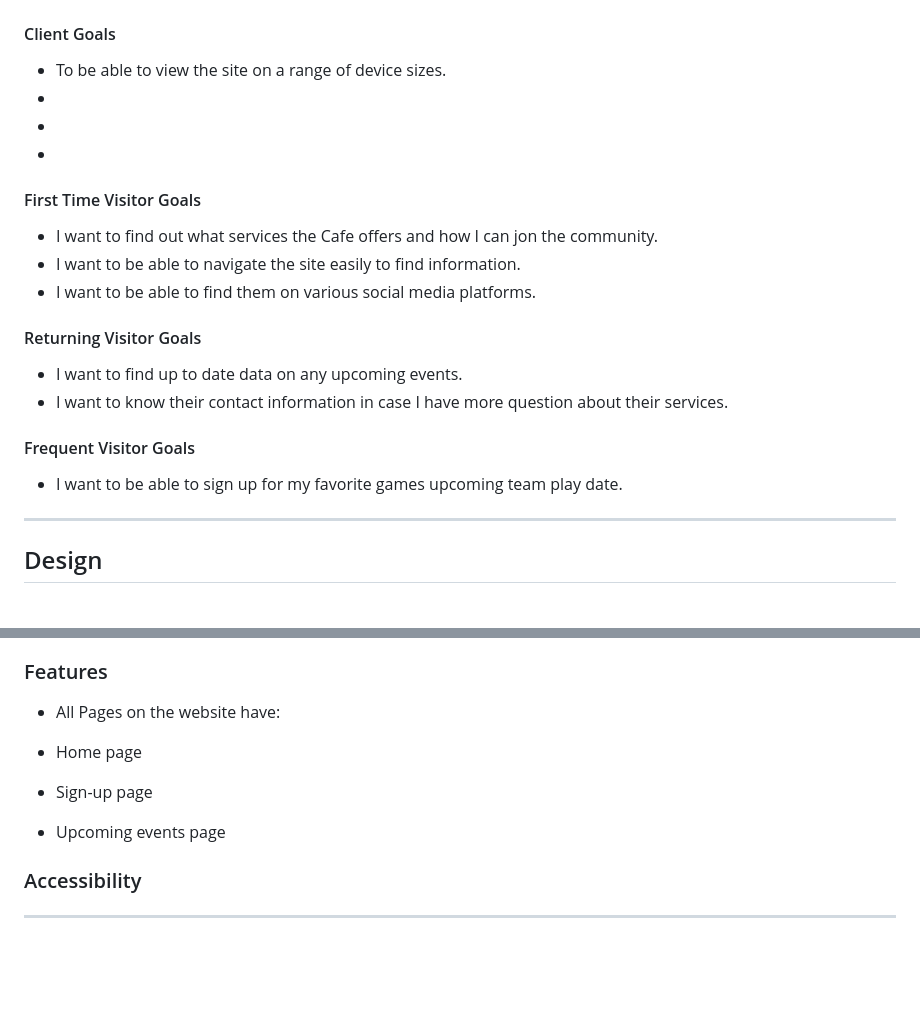
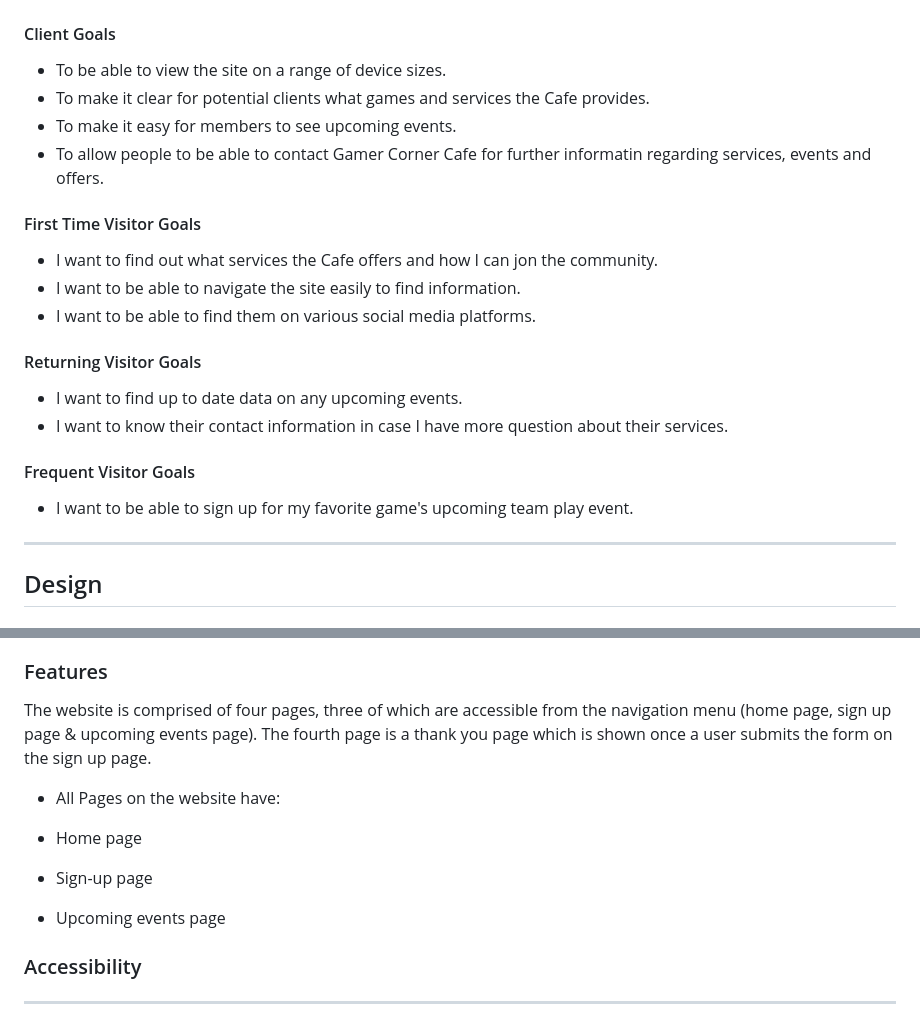
Before and after one commit to Keszi94/gamer_corner, a Markdown page: README.md, 2 parts joined by grey strips. Rendered like a GitHub page; blank space fills up the shorter version.

Commit message:
Edit the readme file further. Fix a few issues within the html pages after acheck with W3C

```diff
--- a/README.md
+++ b/README.md
@@ -65,9 +65,9 @@ The website's goal is to help everyone interested in e-sports see all the events
 #### Client Goals
 
 * To be able to view the site on a range of device sizes.
-*
-*
-*
+* To make it clear for potential clients what games and services the Cafe provides.
+* To make it easy for members to see upcoming events.
+* To allow people to be able to contact Gamer Corner Cafe for further informatin regarding services, events and offers.
 
 #### First Time Visitor Goals
 
@@ -83,7 +83,7 @@ The website's goal is to help everyone interested in e-sports see all the events
 
 #### Frequent Visitor Goals
 
-* I want to be able to sign up for my favorite games upcoming team play date.
+* I want to be able to sign up for my favorite game's upcoming team play event.
 
 - - -
 
@@ -114,13 +120,16 @@ Wireframes were created for mobile, tablet and desktop.
 ### Features
+
+The website is comprised of four pages, three of which are accessible from the navigation menu (home page, sign up page & upcoming events page). The fourth page is a thank you page which is shown once a user submits the form on the sign up page.
+
 
 * All Pages on the website have:
 
 
-* Home page
+ * Home page
 
-* Sign-up page
+ * Sign-up page
 
-* Upcoming events page
+ * Upcoming events page
 
 
 ### Accessibility
```
Also changed, not shown: other parts of README.md (+6 -0 lines), assets/images/e-sport-team.jpg (renamed from assets/images/e-sport team.jpg), assets/images/readme-images/signuppage.png (added), assets/images/readme-images/upcomingeventspage.png (added), 6 other files.
